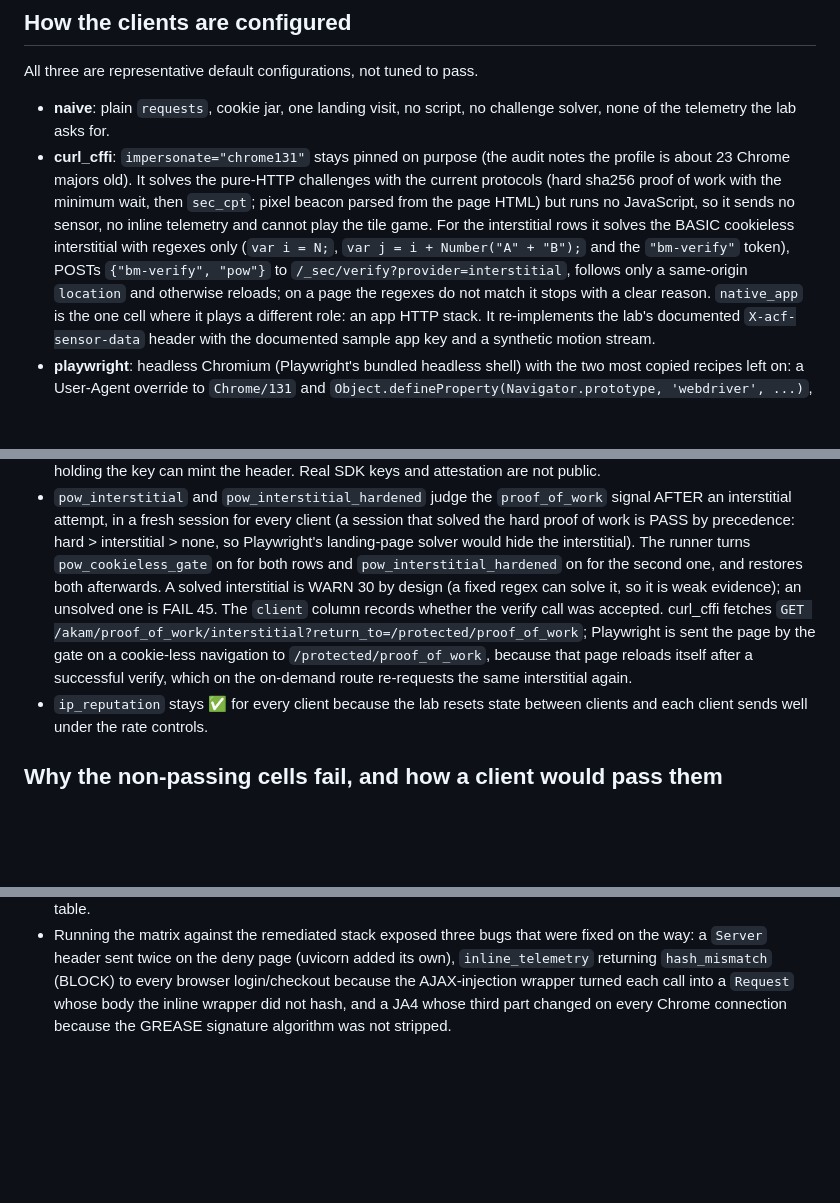
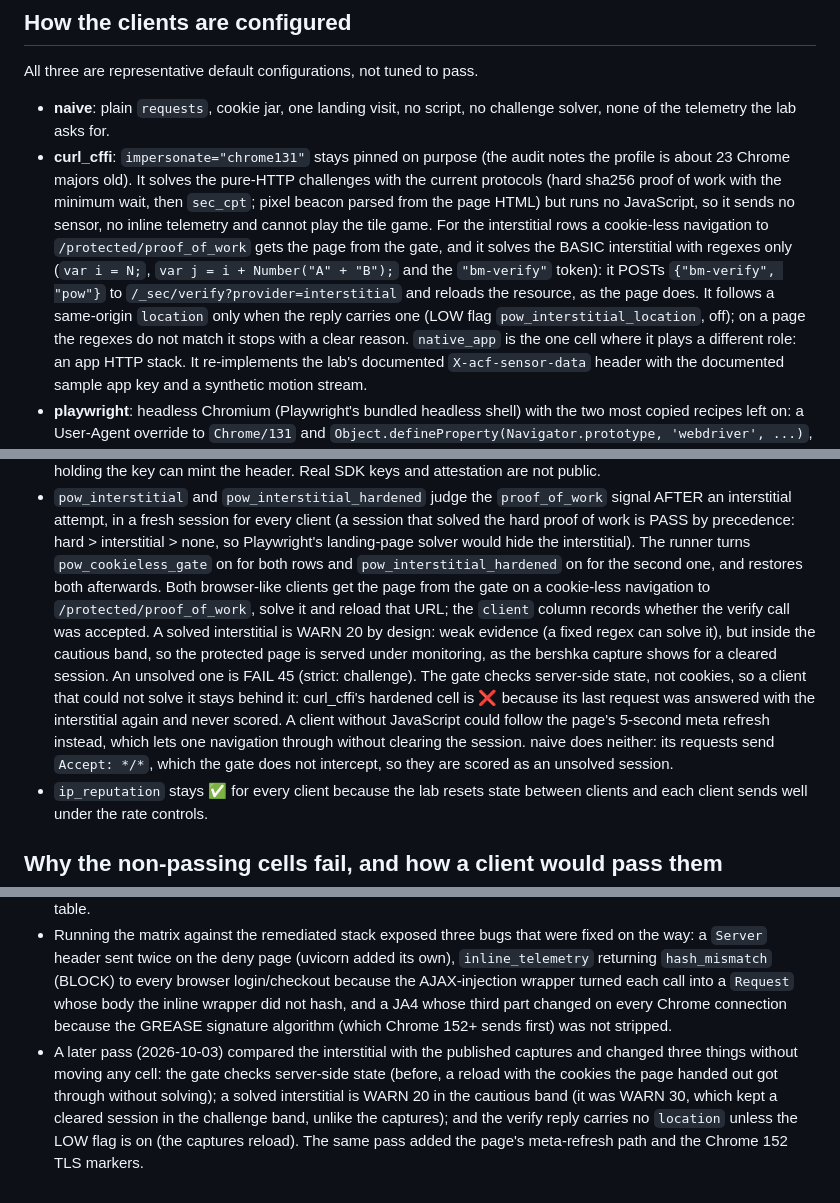
Before and after one commit to cesarhmatias/akamai-style-bot-lab, a Markdown page: RESULTS.md, 3 parts joined by grey strips. GitHub-like rendering; blank space fills up the shorter version.

```diff
--- a/RESULTS.md
+++ b/RESULTS.md
@@ -124,10 +124,12 @@ All three are representative default configurations, not tuned to pass.
   about 23 Chrome majors old). It solves the pure-HTTP challenges with the current protocols
   (hard sha256 proof of work with the minimum wait, then `sec_cpt`; pixel beacon parsed from the page
   HTML) but runs no JavaScript, so it sends no sensor, no inline telemetry and cannot play the tile
-  game. For the interstitial rows it solves the BASIC cookieless interstitial with regexes only
-  (`var i = N;`, `var j = i + Number("A" + "B");` and the `"bm-verify"` token), POSTs
-  `{"bm-verify", "pow"}` to `/_sec/verify?provider=interstitial`, follows only a same-origin `location`
-  and otherwise reloads; on a page the regexes do not match it stops with a clear reason.
+  game. For the interstitial rows a cookie-less navigation to `/protected/proof_of_work` gets the page
+  from the gate, and it solves the BASIC interstitial with regexes only (`var i = N;`,
+  `var j = i + Number("A" + "B");` and the `"bm-verify"` token): it POSTs `{"bm-verify", "pow"}` to
+  `/_sec/verify?provider=interstitial` and reloads the resource, as the page does. It follows a
+  same-origin `location` only when the reply carries one (LOW flag `pow_interstitial_location`, off); on
+  a page the regexes do not match it stops with a clear reason.
   `native_app` is the one cell where it plays a different role: an app HTTP stack. It
   re-implements the lab's documented `X-acf-sensor-data` header with the documented sample app key
   and a synthetic motion stream.
@@ -164,13 +166,17 @@ All three are representative default configurations, not tuned to pass.
   interstitial attempt, in a fresh session for every client (a session that solved the hard proof of
   work is PASS by precedence: hard > interstitial > none, so Playwright's landing-page solver would hide
   the interstitial). The runner turns `pow_cookieless_gate` on for both rows and
-  `pow_interstitial_hardened` on for the second one, and restores both afterwards. A solved
-  interstitial is WARN 30 by design (a fixed regex can solve it, so it is weak evidence); an unsolved
-  one is FAIL 45. The `client` column records whether the verify call was accepted.
-  curl_cffi fetches `GET /akam/proof_of_work/interstitial?return_to=/protected/proof_of_work`;
-  Playwright is sent the page by the gate on a cookie-less navigation to `/protected/proof_of_work`,
-  because that page reloads itself after a successful verify, which on the on-demand route
-  re-requests the same interstitial again.
+  `pow_interstitial_hardened` on for the second one, and restores both afterwards. Both browser-like
+  clients get the page from the gate on a cookie-less navigation to `/protected/proof_of_work`, solve
+  it and reload that URL; the `client` column records whether the verify call was accepted.
+  A solved interstitial is WARN 20 by design: weak evidence (a fixed regex can solve it), but inside
+  the cautious band, so the protected page is served under monitoring, as the bershka capture shows
+  for a cleared session. An unsolved one is FAIL 45 (strict: challenge). The gate checks server-side state,
+  not cookies, so a client that could not solve it stays behind it: curl_cffi's hardened cell is ❌
+  because its last request was answered with the interstitial again and never scored. A client
+  without JavaScript could follow the page's 5-second meta refresh instead, which lets one navigation
+  through without clearing the session. naive does neither: its requests send `Accept: */*`, which
+  the gate does not intercept, so they are scored as an unsolved session.
 * `ip_reputation` stays ✅ for every client because the lab resets state between clients and each
   client sends well under the rate controls.
 
@@ -267,4 +273,11 @@ Other differences:
   a `Server` header sent twice on the deny page (uvicorn added its own), `inline_telemetry` returning
   `hash_mismatch` (BLOCK) to every browser login/checkout because the AJAX-injection wrapper turned each
   call into a `Request` whose body the inline wrapper did not hash, and a JA4 whose third part changed on
-  every Chrome connection because the GREASE signature algorithm was not stripped.
+  every Chrome connection because the GREASE signature algorithm (which Chrome 152+ sends first) was not
+  stripped.
+* A later pass (2026-10-03) compared the interstitial with the published captures and changed three
+  things without moving any cell: the gate checks server-side state (before, a reload with the cookies
+  the page handed out got through without solving); a solved interstitial is WARN 20 in the cautious
+  band (it was WARN 30, which kept a cleared session in the challenge band, unlike the captures); and the
+  verify reply carries no `location` unless the LOW flag is on (the captures reload). The same pass
+  added the page's meta-refresh path and the Chrome 152 TLS markers.
```
Also changed, not shown: other parts of RESULTS.md (+14 -14 lines), clients/results_notes.md (+33 -20 lines).
